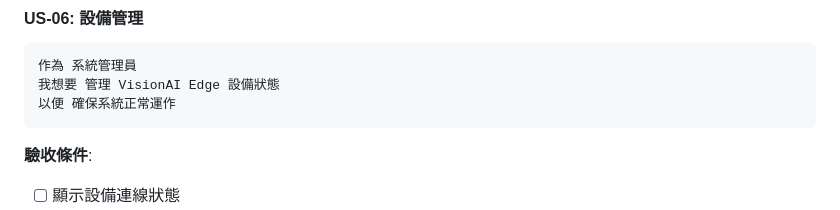
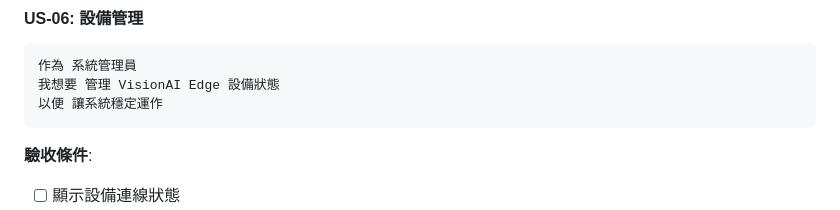
Before and after one commit to seikaikyo/smai-process-vision, a Markdown page: docs/PRD-VisionAI-ProcessAnalysis.md, the part around the change. Rendered like a GitHub page.

````diff
--- a/docs/PRD-VisionAI-ProcessAnalysis.md
+++ b/docs/PRD-VisionAI-ProcessAnalysis.md
@@ -169,7 +169,7 @@
 ```
 作為 系統管理員
 我想要 管理 VisionAI Edge 設備狀態
-以便 確保系統正常運作
+以便 讓系統穩定運作
 ```
 
 **驗收條件**:
````
Also changed, not shown: docs/VisionAI-Mac-Integration-Proposal.md (+7 -7 lines).
